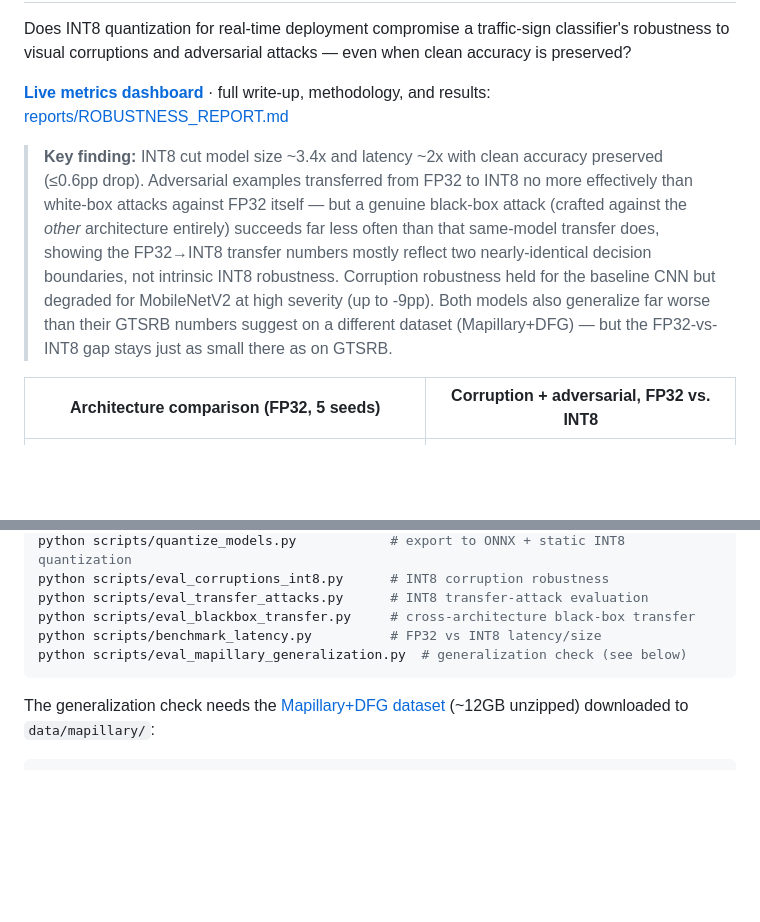
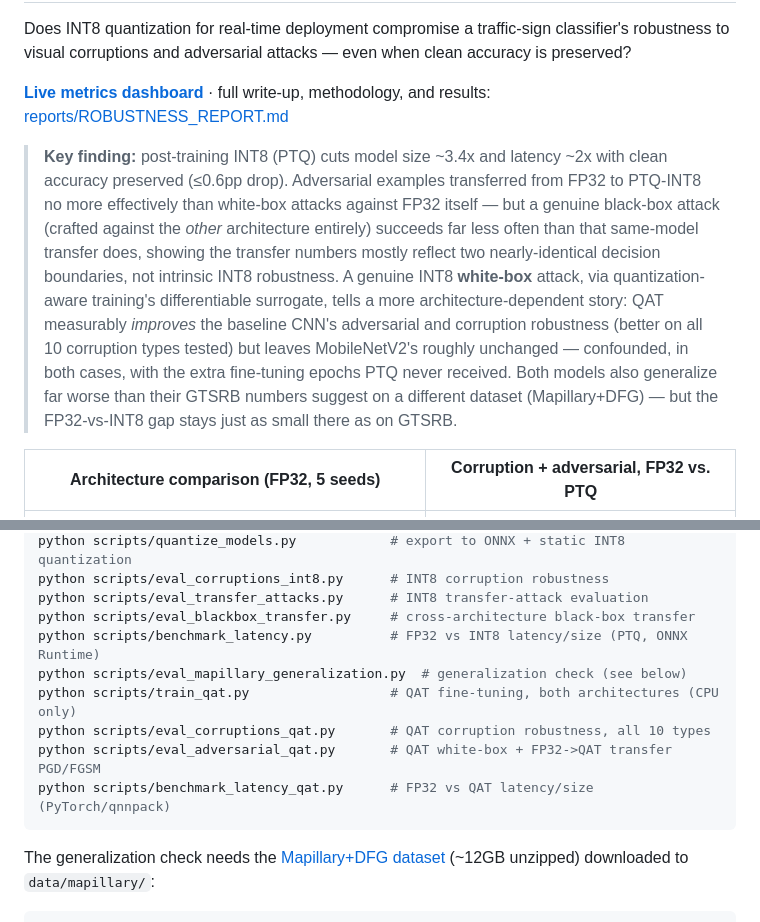
Before and after one commit to Charith-Reddy-Pareddy/Robustness-and-Quantized-Inference-for-Autonomous-Traffic-Sign-Analytics, a Markdown page: README.md, 2 parts joined by grey strips. Rendered like a GitHub page; blank space fills up the shorter version.

````diff
--- a/README.md
+++ b/README.md
@@ -7,17 +7,21 @@ preserved?
 **[Live metrics dashboard](https://charith-reddy-pareddy.github.io/Robustness-and-Quantized-Inference-for-Autonomous-Traffic-Sign-Analytics/)** &middot;
 full write-up, methodology, and results: [reports/ROBUSTNESS_REPORT.md](reports/ROBUSTNESS_REPORT.md)
 
-> **Key finding:** INT8 cut model size ~3.4x and latency ~2x with clean accuracy preserved
-> (≤0.6pp drop). Adversarial examples transferred from FP32 to INT8 no more effectively
-> than white-box attacks against FP32 itself — but a genuine black-box attack (crafted
-> against the *other* architecture entirely) succeeds far less often than that same-model
-> transfer does, showing the FP32→INT8 transfer numbers mostly reflect two nearly-identical
-> decision boundaries, not intrinsic INT8 robustness. Corruption robustness held for the
-> baseline CNN but degraded for MobileNetV2 at high severity (up to -9pp). Both models also
-> generalize far worse than their GTSRB numbers suggest on a different dataset
-> (Mapillary+DFG) — but the FP32-vs-INT8 gap stays just as small there as on GTSRB.
+> **Key finding:** post-training INT8 (PTQ) cuts model size ~3.4x and latency ~2x with
+> clean accuracy preserved (≤0.6pp drop). Adversarial examples transferred from FP32 to
+> PTQ-INT8 no more effectively than white-box attacks against FP32 itself — but a genuine
+> black-box attack (crafted against the *other* architecture entirely) succeeds far less
+> often than that same-model transfer does, showing the transfer numbers mostly reflect
+> two nearly-identical decision boundaries, not intrinsic INT8 robustness. A genuine INT8
+> **white-box** attack, via quantization-aware training's differentiable surrogate, tells
+> a more architecture-dependent story: QAT measurably *improves* the baseline CNN's
+> adversarial and corruption robustness (better on all 10 corruption types tested) but
+> leaves MobileNetV2's roughly unchanged — confounded, in both cases, with the extra
+> fine-tuning epochs PTQ never received. Both models also generalize far worse than their
+> GTSRB numbers suggest on a different dataset (Mapillary+DFG) — but the FP32-vs-INT8 gap
+> stays just as small there as on GTSRB.
 
-| Architecture comparison (FP32, 5 seeds) | Corruption + adversarial, FP32 vs. INT8 |
+| Architecture comparison (FP32, 5 seeds) | Corruption + adversarial, FP32 vs. PTQ |
 |---|---|
 | ![Architecture comparison](reports/arch_comparison.png) | ![Quantization comparison](reports/quantization_comparison.png) |
 
@@ -107,8 +119,12 @@ python scripts/quantize_models.py            # export to ONNX + static INT8 quan
 python scripts/eval_corruptions_int8.py      # INT8 corruption robustness
 python scripts/eval_transfer_attacks.py      # INT8 transfer-attack evaluation
 python scripts/eval_blackbox_transfer.py     # cross-architecture black-box transfer
-python scripts/benchmark_latency.py          # FP32 vs INT8 latency/size
+python scripts/benchmark_latency.py          # FP32 vs INT8 latency/size (PTQ, ONNX Runtime)
 python scripts/eval_mapillary_generalization.py  # generalization check (see below)
+python scripts/train_qat.py                  # QAT fine-tuning, both architectures (CPU only)
+python scripts/eval_corruptions_qat.py       # QAT corruption robustness, all 10 types
+python scripts/eval_adversarial_qat.py       # QAT white-box + FP32->QAT transfer PGD/FGSM
+python scripts/benchmark_latency_qat.py      # FP32 vs QAT latency/size (PyTorch/qnnpack)
 ```
 
 The generalization check needs the [Mapillary+DFG dataset](https://www.kaggle.com/datasets/nomihsa965/traffic-signs-dataset-mapillary-and-dfg)
````
Also changed, not shown: other parts of README.md (+26 -18 lines).
